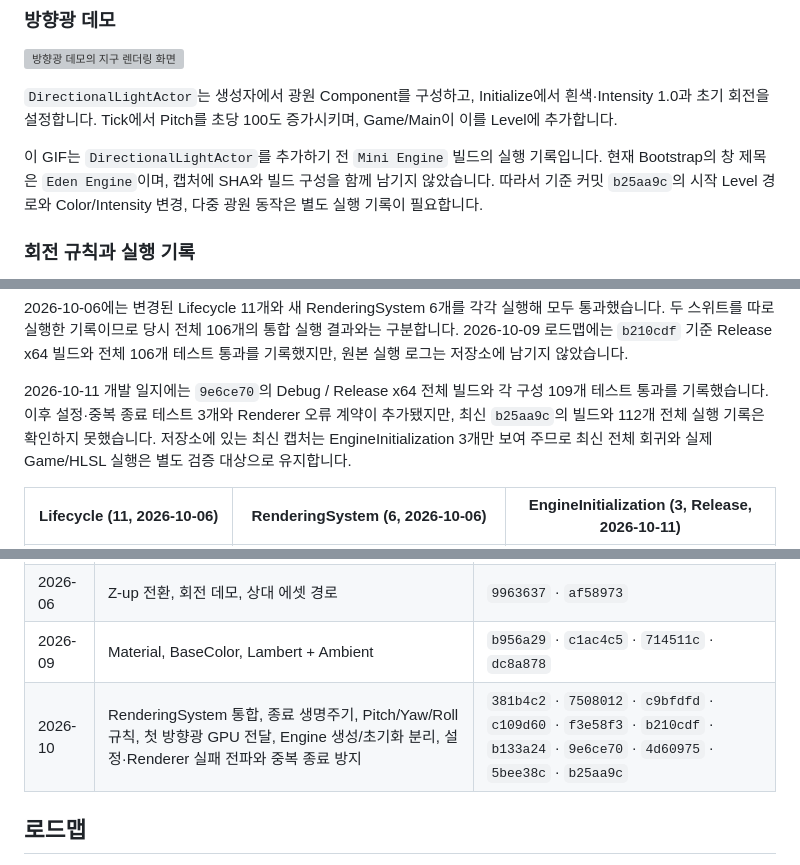
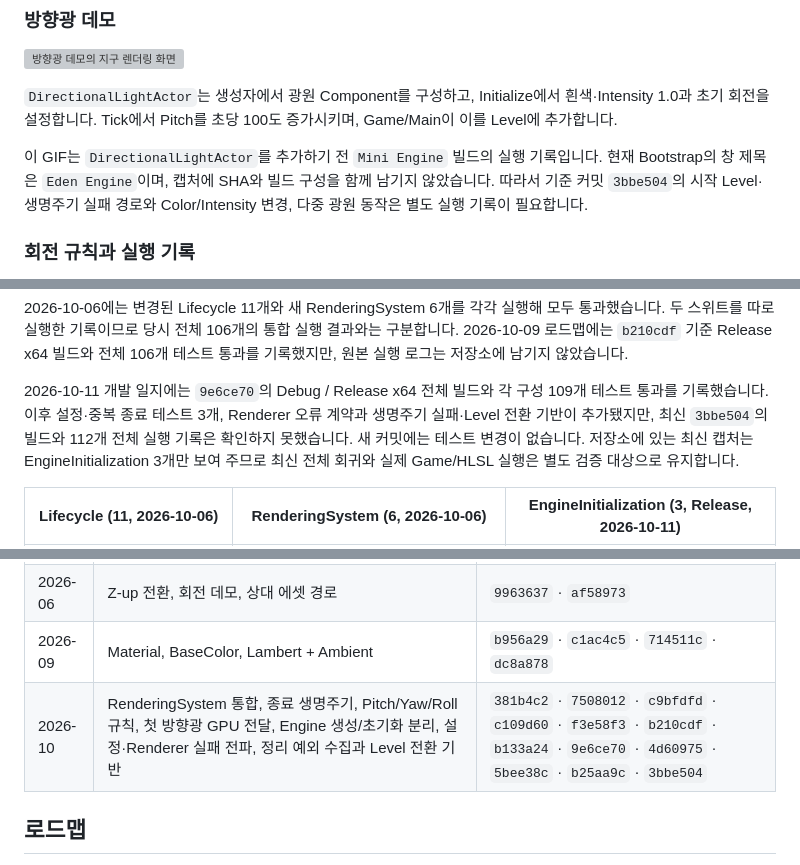
Before and after one commit to yj9809/MiniEngine, a Markdown page: README.md, 3 parts joined by grey strips. Rendered like a GitHub page; grey boxes are pictures that could not be loaded.

```diff
--- a/README.md
+++ b/README.md
@@ -131,7 +133,7 @@ Level
 
 `DirectionalLightActor`는 생성자에서 광원 Component를 구성하고, Initialize에서 흰색·Intensity 1.0과 초기 회전을 설정합니다. Tick에서 Pitch를 초당 100도 증가시키며, Game/Main이 이를 Level에 추가합니다.
 
-이 GIF는 `DirectionalLightActor`를 추가하기 전 `Mini Engine` 빌드의 실행 기록입니다. 현재 Bootstrap의 창 제목은 `Eden Engine`이며, 캡처에 SHA와 빌드 구성을 함께 남기지 않았습니다. 따라서 기준 커밋 `b25aa9c`의 시작 Level 경로와 Color/Intensity 변경, 다중 광원 동작은 별도 실행 기록이 필요합니다.
+이 GIF는 `DirectionalLightActor`를 추가하기 전 `Mini Engine` 빌드의 실행 기록입니다. 현재 Bootstrap의 창 제목은 `Eden Engine`이며, 캡처에 SHA와 빌드 구성을 함께 남기지 않았습니다. 따라서 기준 커밋 `3bbe504`의 시작 Level·생명주기 실패 경로와 Color/Intensity 변경, 다중 광원 동작은 별도 실행 기록이 필요합니다.
 
 ### 회전 규칙과 실행 기록
 
@@ -181,7 +183,7 @@ OBJ + Texture + Camera 데모와 Lambert / Ambient 결과는 실행 이미지와
 
 2026-10-06에는 변경된 Lifecycle 11개와 새 RenderingSystem 6개를 각각 실행해 모두 통과했습니다. 두 스위트를 따로 실행한 기록이므로 당시 전체 106개의 통합 실행 결과와는 구분합니다. 2026-10-09 로드맵에는 `b210cdf` 기준 Release x64 빌드와 전체 106개 테스트 통과를 기록했지만, 원본 실행 로그는 저장소에 남기지 않았습니다.
 
-2026-10-11 개발 일지에는 `9e6ce70`의 Debug / Release x64 전체 빌드와 각 구성 109개 테스트 통과를 기록했습니다. 이후 설정·중복 종료 테스트 3개와 Renderer 오류 계약이 추가됐지만, 최신 `b25aa9c`의 빌드와 112개 전체 실행 기록은 확인하지 못했습니다. 저장소에 있는 최신 캡처는 EngineInitialization 3개만 보여 주므로 최신 전체 회귀와 실제 Game/HLSL 실행은 별도 검증 대상으로 유지합니다.
+2026-10-11 개발 일지에는 `9e6ce70`의 Debug / Release x64 전체 빌드와 각 구성 109개 테스트 통과를 기록했습니다. 이후 설정·중복 종료 테스트 3개, Renderer 오류 계약과 생명주기 실패·Level 전환 기반이 추가됐지만, 최신 `3bbe504`의 빌드와 112개 전체 실행 기록은 확인하지 못했습니다. 새 커밋에는 테스트 변경이 없습니다. 저장소에 있는 최신 캡처는 EngineInitialization 3개만 보여 주므로 최신 전체 회귀와 실제 Game/HLSL 실행은 별도 검증 대상으로 유지합니다.
 
 | Lifecycle (11, 2026-10-06) | RenderingSystem (6, 2026-10-06) | EngineInitialization (3, Release, 2026-10-11) |
 |---|---|---|
@@ -221,7 +223,7 @@ OBJ + Texture + Camera 데모와 Lambert / Ambient 결과는 실행 이미지와
 | 2026-05 | OBJ 메시, MeshRenderer, WIC 텍스처 | `0cf264f` · `5ce9493` |
 | 2026-06 | Z-up 전환, 회전 데모, 상대 에셋 경로 | `9963637` · `af58973` |
 | 2026-09 | Material, BaseColor, Lambert + Ambient | `b956a29` · `c1ac4c5` · `714511c` · `dc8a878` |
-| 2026-10 | RenderingSystem 통합, 종료 생명주기, Pitch/Yaw/Roll 규칙, 첫 방향광 GPU 전달, Engine 생성/초기화 분리, 설정·Renderer 실패 전파와 중복 종료 방지 | `381b4c2` · `7508012` · `c9bfdfd` · `c109d60` · `f3e58f3` · `b210cdf` · `b133a24` · `9e6ce70` · `4d60975` · `5bee38c` · `b25aa9c` |
+| 2026-10 | RenderingSystem 통합, 종료 생명주기, Pitch/Yaw/Roll 규칙, 첫 방향광 GPU 전달, Engine 생성/초기화 분리, 설정·Renderer 실패 전파, 정리 예외 수집과 Level 전환 기반 | `381b4c2` · `7508012` · `c9bfdfd` · `c109d60` · `f3e58f3` · `b210cdf` · `b133a24` · `9e6ce70` · `4d60975` · `5bee38c` · `b25aa9c` · `3bbe504` |
 
 ## 로드맵
 
```
Also changed, not shown: other parts of README.md (+8 -5 lines).
